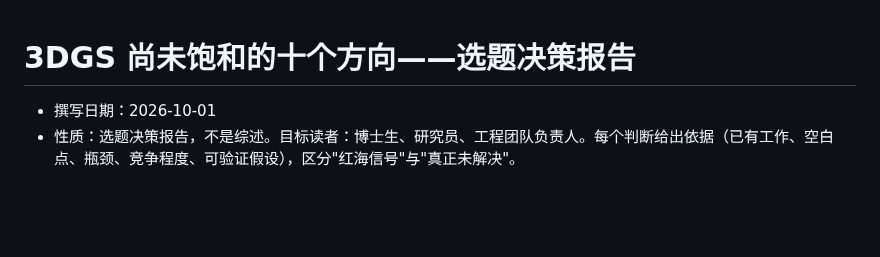
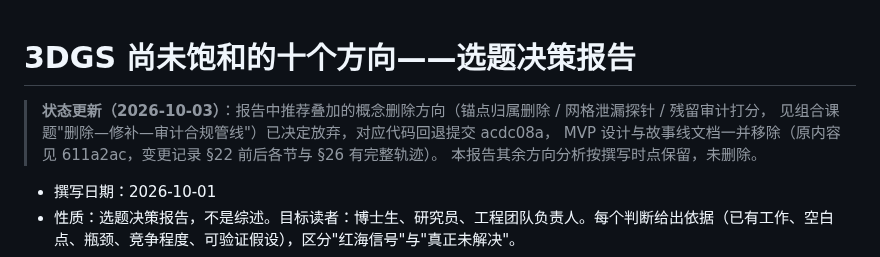
Before and after one commit to Gob1inBr0/DCCA-GS, a Markdown page: docs/03-reports/3DGS十方向选题决策_报告_20261001.md, the part around the change. Drawn GitHub-style; blank space fills up the shorter version.

```diff
--- a/docs/03-reports/3DGS十方向选题决策_报告_20261001.md
+++ b/docs/03-reports/3DGS十方向选题决策_报告_20261001.md
@@ -1,4 +1,9 @@
 # 3DGS 尚未饱和的十个方向——选题决策报告
+
+> **状态更新（2026-10-03）**：报告中推荐叠加的概念删除方向（锚点归属删除 / 网格泄漏探针 / 残留审计打分，
+> 见组合课题"删除—修补—审计合规管线"）已决定放弃，对应代码回退提交 acdc08a，
+> MVP 设计与故事线文档一并移除（原内容见 611a2ac，变更记录 §22 前后各节与 §26 有完整轨迹）。
+> 本报告其余方向分析按撰写时点保留，未删除。
 
 - 撰写日期：2026-10-01
 - 性质：选题决策报告，不是综述。目标读者：博士生、研究员、工程团队负责人。每个判断给出依据（已有工作、空白点、瓶颈、竞争程度、可验证假设），区分"红海信号"与"真正未解决"。
```
Also changed, not shown: docs/CHANGELOG_DETAILED.md (+8 -0 lines).
